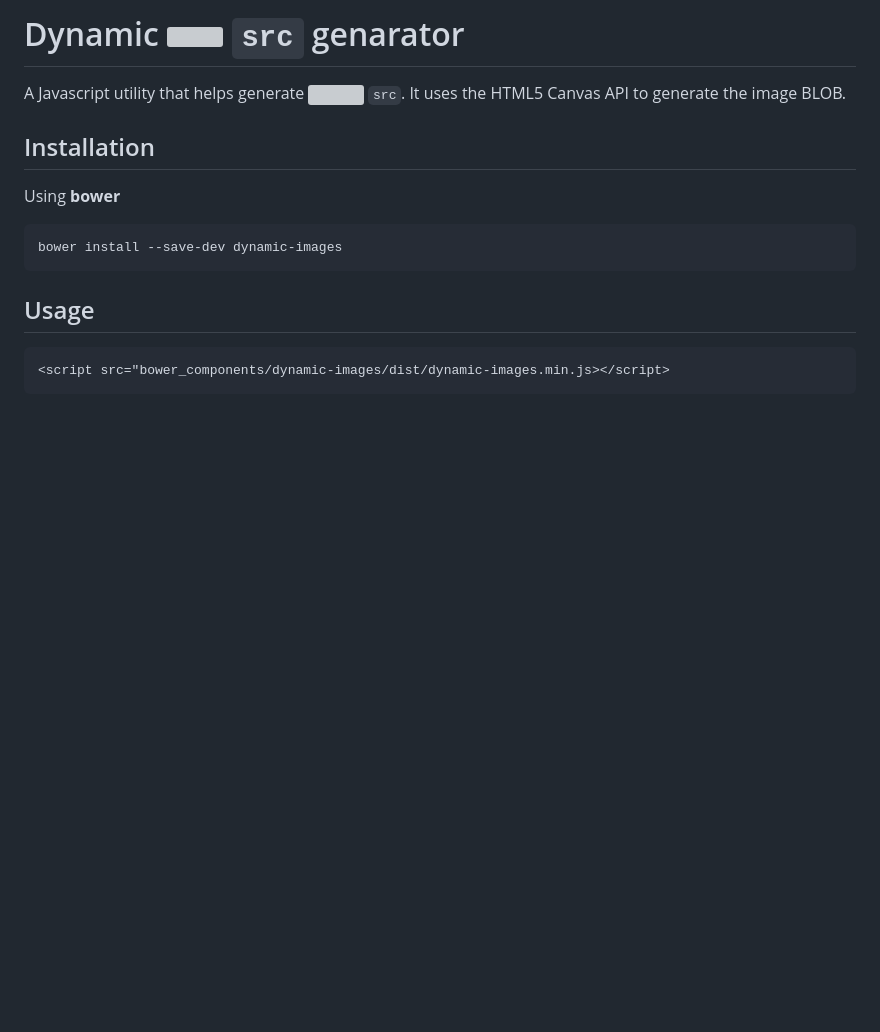
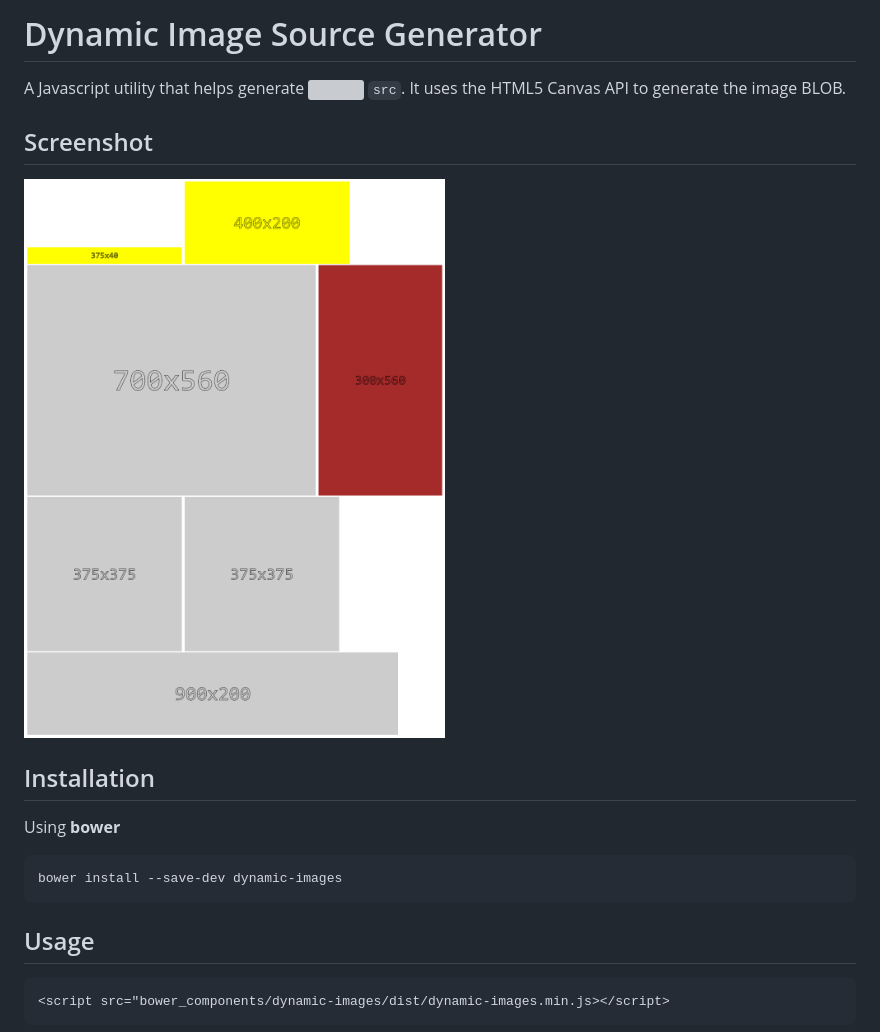
Before and after one commit to denisahac/dynamic-images, a Markdown page: README.md, the part around the change. Drawn GitHub-style; pictures changed too: screenshot.png (added); blank space fills up the shorter version; grey boxes are pictures that could not be loaded.

Commit message:
Added screenshot

```diff
--- a/README.md
+++ b/README.md
@@ -1,6 +1,10 @@
-# Dynamic <img> `src` genarator
+# Dynamic Image Source Generator
 
 A Javascript utility that helps generate <img> `src`. It uses the HTML5 Canvas API to generate the image BLOB.
+
+## Screenshot
+
+![Dynamic Images](screenshot.png)
 
 ## Installation
 
```
